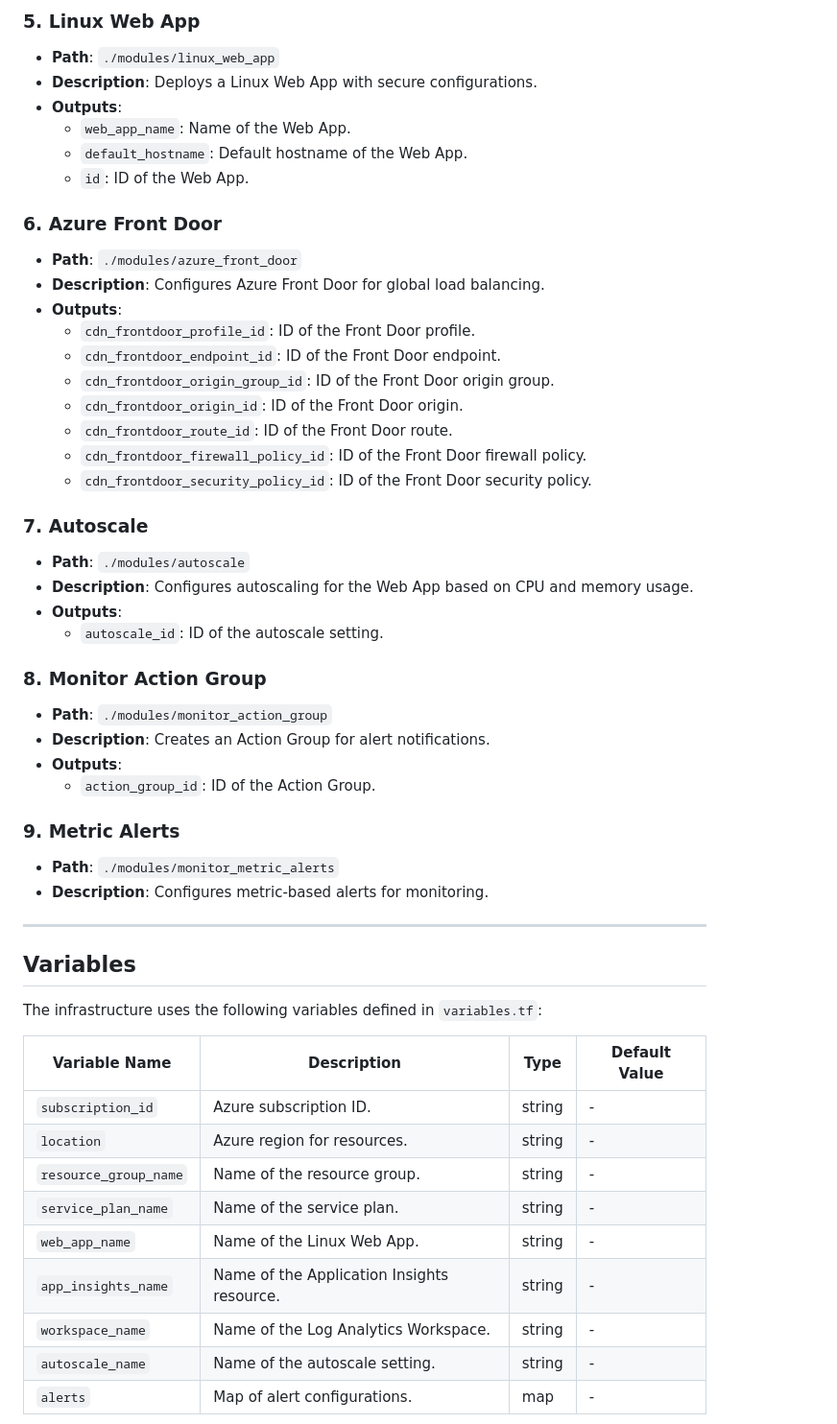
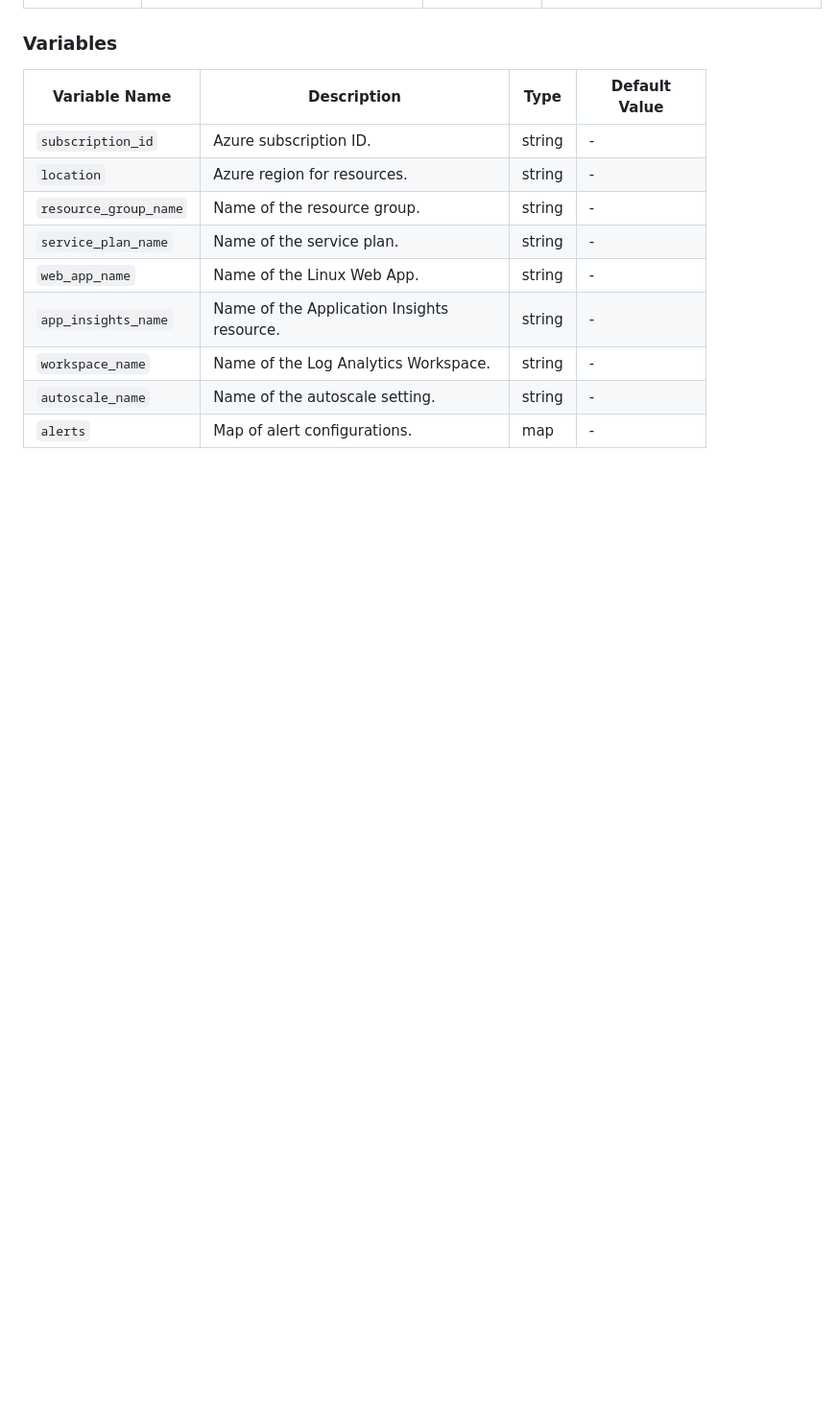
Before and after one commit to sarathsasilearning/Sarath_DevOps_Challenge, a Markdown page: README.md, the part around the change printed below. Shown: that part at 96% size. Rendered like a GitHub page; blank space fills up the shorter version.

```diff
--- a/README.md
+++ b/README.md
@@ -62,44 +42,4 @@ The infrastructure is modularized for reusability and scalability. Below are the
-### 5. **Linux Web App**
-- **Path**: `./modules/linux_web_app`
-- **Description**: Deploys a Linux Web App with secure configurations.
-- **Outputs**:
-  - `web_app_name`: Name of the Web App.
-  - `default_hostname`: Default hostname of the Web App.
-  - `id`: ID of the Web App.
-
-### 6. **Azure Front Door**
-- **Path**: `./modules/azure_front_door`
-- **Description**: Configures Azure Front Door for global load balancing.
-- **Outputs**:
-  - `cdn_frontdoor_profile_id`: ID of the Front Door profile.
-  - `cdn_frontdoor_endpoint_id`: ID of the Front Door endpoint.
-  - `cdn_frontdoor_origin_group_id`: ID of the Front Door origin group.
-  - `cdn_frontdoor_origin_id`: ID of the Front Door origin.
-  - `cdn_frontdoor_route_id`: ID of the Front Door route.
-  - `cdn_frontdoor_firewall_policy_id`: ID of the Front Door firewall policy.
-  - `cdn_frontdoor_security_policy_id`: ID of the Front Door security policy.
-
-### 7. **Autoscale**
-- **Path**: `./modules/autoscale`
-- **Description**: Configures autoscaling for the Web App based on CPU and memory usage.
-- **Outputs**:
-  - `autoscale_id`: ID of the autoscale setting.
-
-### 8. **Monitor Action Group**
-- **Path**: `./modules/monitor_action_group`
-- **Description**: Creates an Action Group for alert notifications.
-- **Outputs**:
-  - `action_group_id`: ID of the Action Group.
-
-### 9. **Metric Alerts**
-- **Path**: `./modules/monitor_metric_alerts`
-- **Description**: Configures metric-based alerts for monitoring.
-
----
-
-## Variables
-
-The infrastructure uses the following variables defined in `variables.tf`:
+### Variables
 
 | Variable Name              | Description                                      | Type   | Default Value |
 |----------------------------|--------------------------------------------------|--------|---------------|
```
Also changed, not shown: other parts of README.md (+79 -88 lines).
